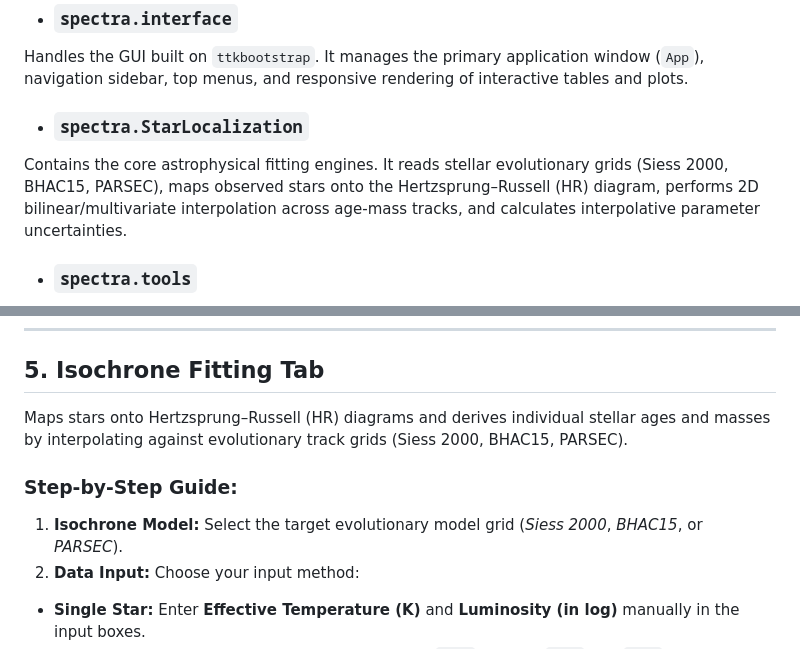
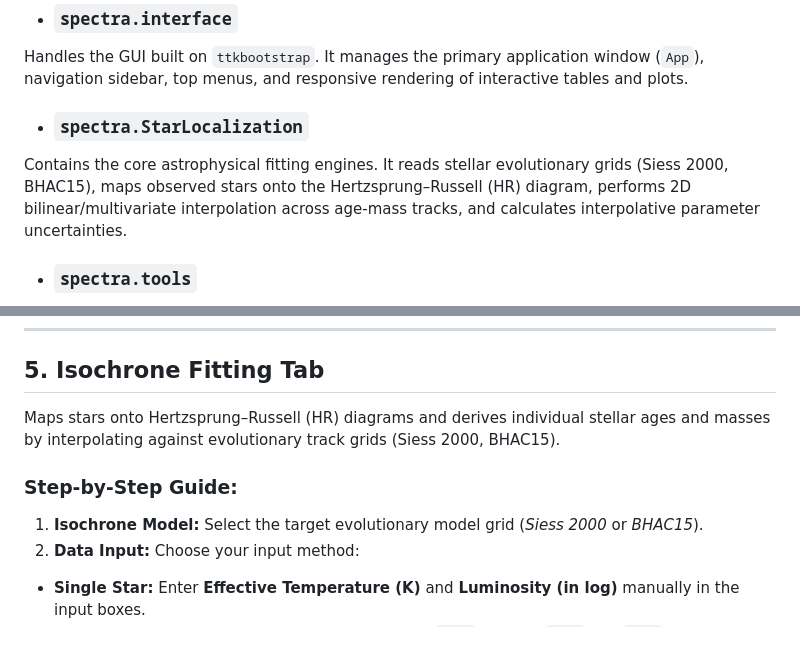
Before and after one commit to matosjp/spectra, a Markdown page: Manual.md, 2 parts joined by grey strips. GitHub-like rendering.

```diff
--- a/Manual.md
+++ b/Manual.md
@@ -54,7 +54,7 @@ Handles the GUI built on `ttkbootstrap`. It manages the primary application wind
 * ### `spectra.StarLocalization`
 
 
-Contains the core astrophysical fitting engines. It reads stellar evolutionary grids (Siess 2000, BHAC15, PARSEC), maps observed stars onto the Hertzsprung–Russell (HR) diagram, performs 2D bilinear/multivariate interpolation across age-mass tracks, and calculates interpolative parameter uncertainties.
+Contains the core astrophysical fitting engines. It reads stellar evolutionary grids (Siess 2000, BHAC15), maps observed stars onto the Hertzsprung–Russell (HR) diagram, performs 2D bilinear/multivariate interpolation across age-mass tracks, and calculates interpolative parameter uncertainties.
 * ### `spectra.tools`
 
 
@@ -116,11 +116,11 @@ Displays application metadata, version information, software overview, and autho
 
 ## 5. Isochrone Fitting Tab
 
-Maps stars onto Hertzsprung–Russell (HR) diagrams and derives individual stellar ages and masses by interpolating against evolutionary track grids (Siess 2000, BHAC15, PARSEC).
+Maps stars onto Hertzsprung–Russell (HR) diagrams and derives individual stellar ages and masses by interpolating against evolutionary track grids (Siess 2000, BHAC15).
 
 ### Step-by-Step Guide:
 
-1. **Isochrone Model:** Select the target evolutionary model grid (*Siess 2000*, *BHAC15*, or *PARSEC*).
+1. **Isochrone Model:** Select the target evolutionary model grid (*Siess 2000* or *BHAC15*).
 2. **Data Input:** Choose your input method:
 * **Single Star:** Enter **Effective Temperature (K)** and **Luminosity (in log)** manually in the input boxes.
 * **Multi-Star Table:** Click **Input Table** and select a `.csv` file with `Teff` and `logL` columns. *(Note: Table input overrides manual entries if both are supplied).*
```
